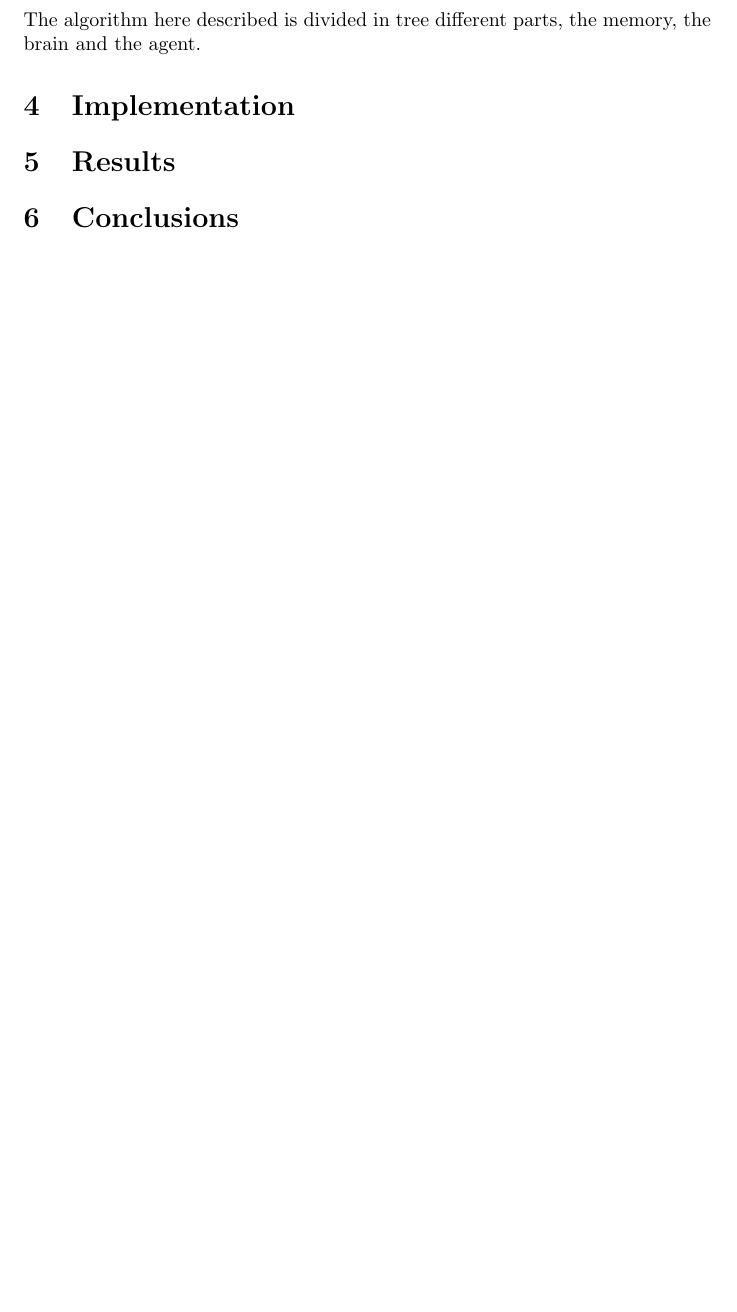
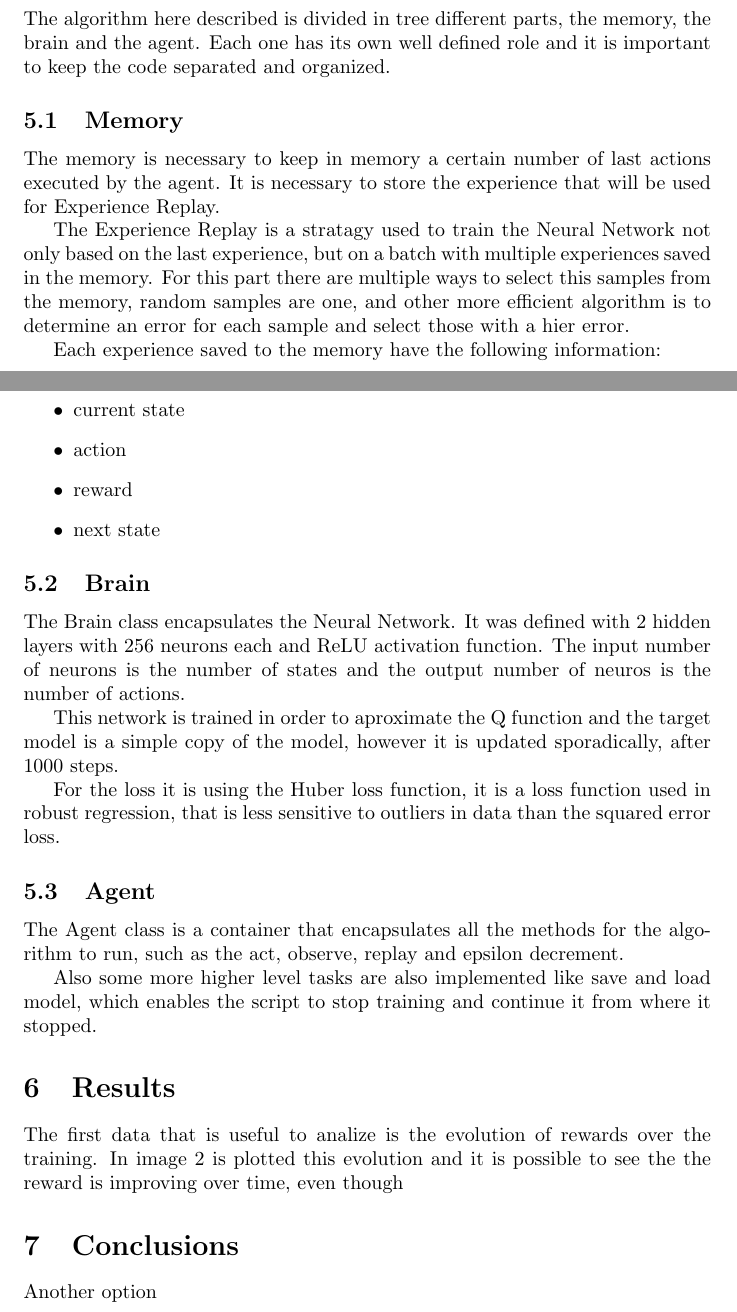
Before and after one commit to ibiscp/Rocket-Lander, a LaTeX document (Report/Report.tex): part of page 2 of 2 before the commit and two parts of pages 3 and 4 of 5 after it, the two joined at a grey line, cut so that both start at the same text, the shorter picture padded with empty space. The pictures show the PDF file Report/Report.pdf that the author committed with the source.

Commit message:
docs: Add new version of report

```diff
--- a/Report/Report.tex
+++ b/Report/Report.tex
@@ -16,3 +16,4 @@ Besides the idea to develop an algorithm that could be used for more than one ga
 
 \begin{figure}[h]
 \centering
+\includegraphics[scale=0.30]{environment}
@@ -25,2 +25 @@ The rocket starts from a high altitude, out of the screen, as show in \pageref{f
 
-\section{Formal Model of the problem}
@@ -27,3 +29,7 @@ The rocket starts from a high altitude, out of the screen, as show in \pageref{f
 
-\section{Algorithm}
-The algorithm here described is divided in tree different parts, the memory, the brain and the agent.
+\subsection{State variables}
+For the State variables, it is possible to limit the number of variables used for the training, however it was decided to use all the data available in order to have a better control of the rocket.
+
+\begin{itemize}
+	\item x position
+    \item y position
@@ -29,0 +44,6 @@ The algorithm here described is divided in tree different parts, the memory, the
+\end{itemize}
+
+\subsection{Control inputs}
+Using this simulator it is possible to chose one of the two types of controls, or discrete or continuous. It was decided to use discrete control because the same code could be used to a bigger variety of other simulators inside Gym.
+
+\begin{itemize}
@@ -29,0 +56,4 @@ The algorithm here described is divided in tree different parts, the memory, the
+    \item no action
+\end{itemize}
+
+\section{Solution algorithm}
@@ -30,4 +84,37 @@ The algorithm here described is divided in tree different parts, the memory, the
+\subsection{Experience replay}
 
 \section{Implementation}
+The algorithm here described is divided in tree different parts, the memory, the brain and the agent. Each one has its own well defined role and it is important to keep the code separated and organized.
+
+\subsection{Memory}
+The memory is necessary to keep in memory a certain number of last actions executed by the agent. It is necessary to store the experience that will be used for Experience Replay.
+
+The Experience Replay is a stratagy used to train the Neural Network not only based on the last experience, but on a batch with multiple experiences saved in the memory. For this part there are multiple ways to select this samples from the memory, random samples are one, and other more efficient algorithm is to determine an error for each sample and select those with a hier error.
+
+Each experience saved to the memory have the following information:
+
+\begin{itemize}
+	\item current state
+	\item action
+	\item reward
+	\item next state
+\end{itemize}
+
+\subsection{Brain}
+The Brain class encapsulates the Neural Network. It was defined with 2 hidden layers with 256 neurons each and ReLU activation function. The input number of neurons is the number of states and the output number of neuros is the number of actions.
+
+This network is trained in order to aproximate the Q function and the target model is a simple copy of the model, however it is updated sporadically, after 1000 steps.
+
+For the loss it is using the Huber loss function, it is a loss function used in robust regression, that is less sensitive to outliers in data than the squared error loss.
+
+\subsection{Agent}
+The Agent class is a container that encapsulates all the methods for the algorithm to run, such as the act, observe, replay and epsilon decrement.
+
+Also some more higher level tasks are also implemented like save and load model, which enables the script to stop training and continue it from where it stopped.
 
 \section{Results}
+The first data that is useful to analize is the evolution of rewards over the training. In image \ref{fig:fig2} is plotted this evolution and it is possible to see the the reward is improving over time, even though
+
+\begin{figure}[h]
+\centering
+\includegraphics[scale=0.5]{rewardOverEpisodes}
```
Also changed, not shown: Report/Report.pdf, Report/images/rewardOverEpisodes.jpeg (added), Report/Report.tex (50 more changed lines), 4 other files.
